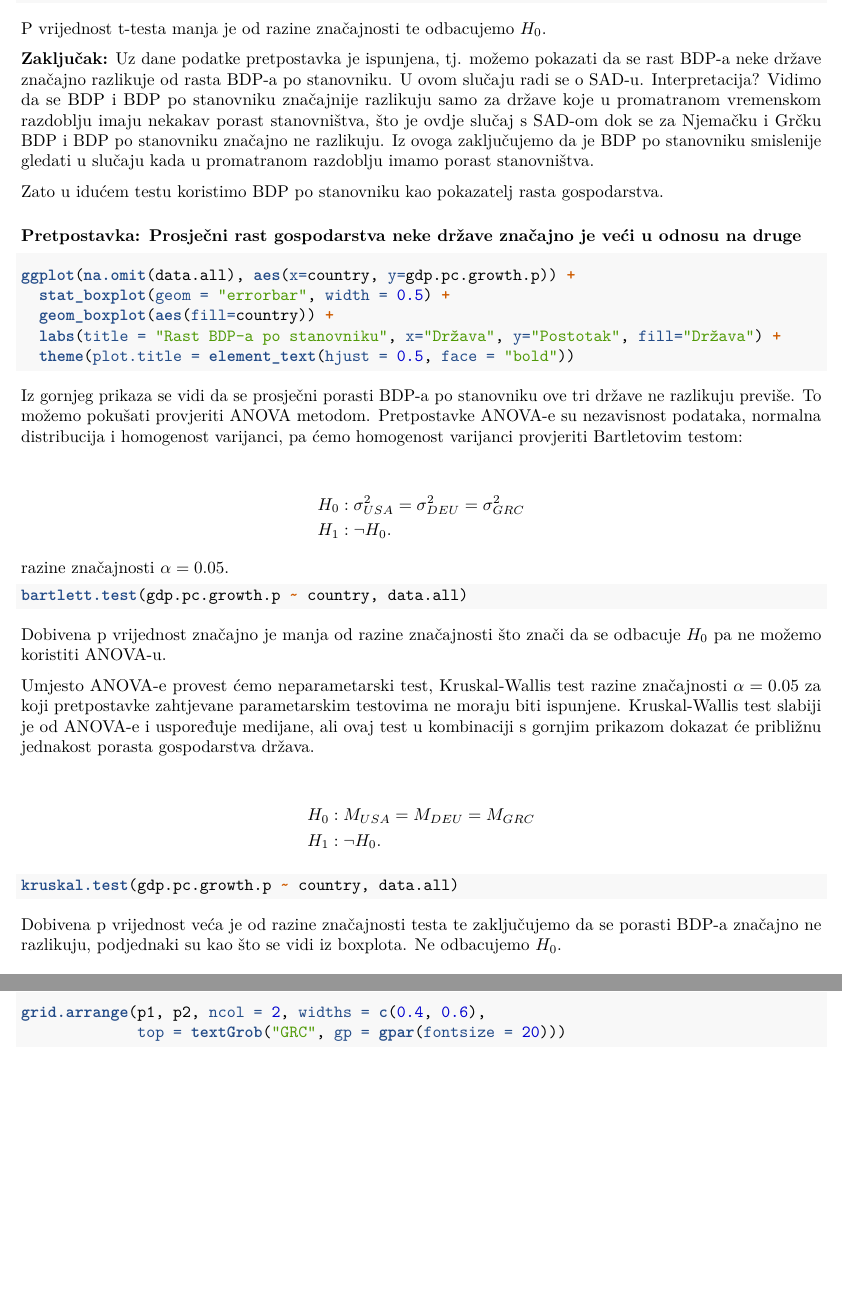
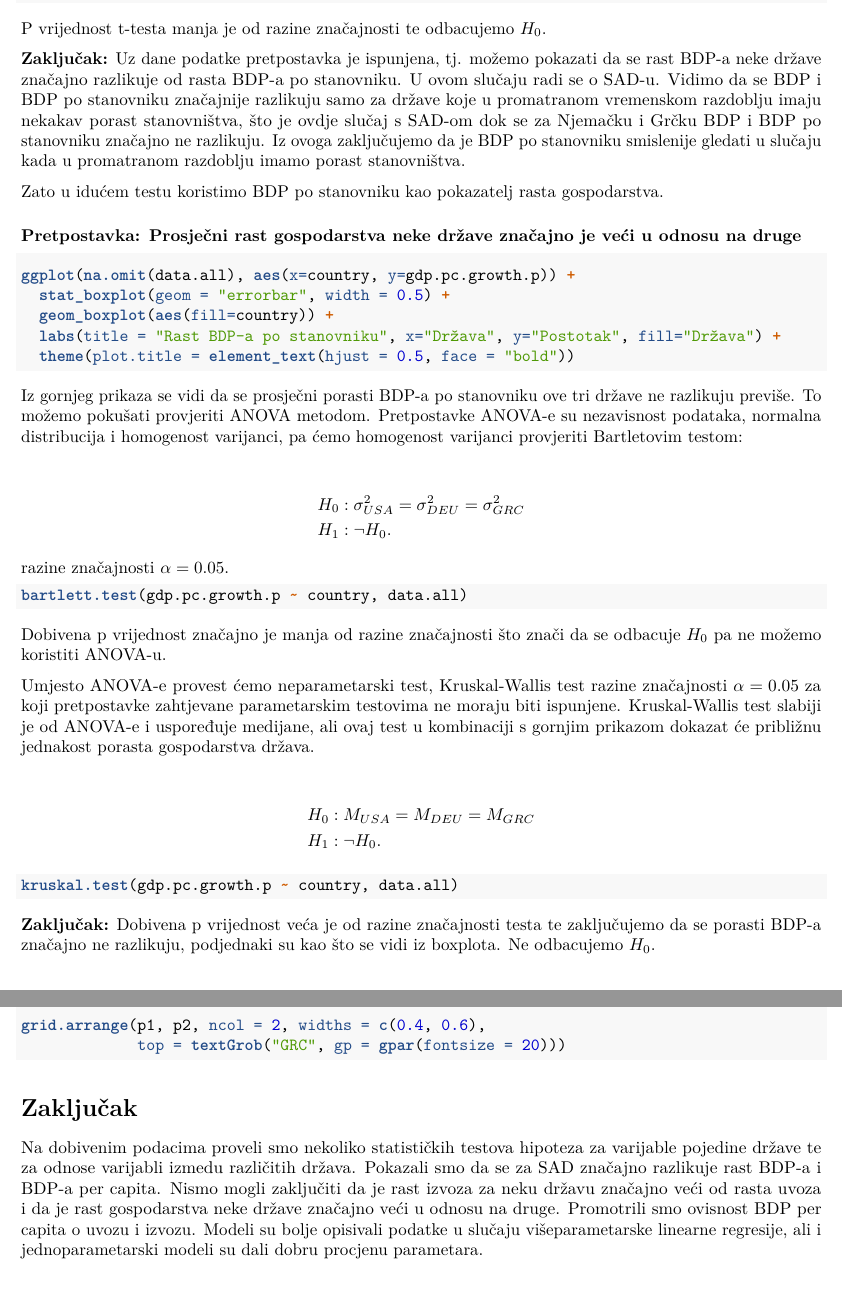
Before and after one commit to Pavo98/sap-projekt, an R Markdown document (projekt.Rmd): two parts of pages 6 and 10 of 10, joined at a grey line, cut so that both start at the same text, the shorter picture padded with empty space. Rendered offline with R 4.5, knitr and Pandoc, then LaTeX, with nearby package versions; the code chunks are not run, so their results and figures are left out.

Commit message:
Zaključak

````diff
--- a/projekt.Rmd
+++ b/projekt.Rmd
@@ -364,9 +364,7 @@ P vrijednost t-testa manja je od razine značajnosti te odbacujemo $H_0$.
 
 \textbf{Zaključak:} Uz dane podatke pretpostavka je ispunjena, tj. možemo pokazati da se rast BDP-a neke države značajno razlikuje od rasta BDP-a po stanovniku.
 U ovom slučaju radi se o SAD-u.
-Interpretacija? Vidimo da se BDP i BDP po stanovniku značajnije razlikuju samo za države koje u promatranom vremenskom razdoblju imaju
-nekakav porast stanovništva, što je ovdje slučaj s SAD-om dok se za Njemačku i Grčku BDP i BDP po stanovniku značajno ne razlikuju.
-Iz ovoga zaključujemo da je BDP po stanovniku smislenije gledati u slučaju kada u promatranom razdoblju imamo porast stanovništva.
+Vidimo da se BDP i BDP po stanovniku značajnije razlikuju samo za države koje u promatranom vremenskom razdoblju imaju nekakav porast stanovništva, što je ovdje slučaj s SAD-om dok se za Njemačku i Grčku BDP i BDP po stanovniku značajno ne razlikuju. Iz ovoga zaključujemo da je BDP po stanovniku smislenije gledati u slučaju kada u promatranom razdoblju imamo porast stanovništva.
 
 Zato u idućem testu koristimo BDP po stanovniku kao pokazatelj rasta gospodarstva.
 
@@ -406,7 +404,8 @@ Kruskal-Wallis test slabiji je od ANOVA-e i uspoređuje medijane, ali ovaj test
 ```{r}
 kruskal.test(gdp.pc.growth.p ~ country, data.all)
 ```
-Dobivena p vrijednost veća je od razine značajnosti testa te zaključujemo da se porasti BDP-a značajno ne razlikuju, podjednaki su kao što se vidi iz boxplota.
+
+\textbf{Zaključak:} Dobivena p vrijednost veća je od razine značajnosti testa te zaključujemo da se porasti BDP-a značajno ne razlikuju, podjednaki su kao što se vidi iz boxplota.
 Ne odbacujemo $H_0$.
 
 # Linearna regresija
@@ -593,3 +592,7 @@ p2 = ggplot(f.grc.model, aes(sample = .stdresid)) +
 grid.arrange(p1, p2, ncol = 2, widths = c(0.4, 0.6),
              top = textGrob("GRC", gp = gpar(fontsize = 20)))
 ```
+
+# Zaključak
+
+Na dobivenim podacima proveli smo nekoliko statističkih testova hipoteza za varijable pojedine države te za odnose varijabli izmedu različitih država. Pokazali smo da se za SAD značajno razlikuje rast BDP-a i BDP-a per capita. Nismo mogli zaključiti da je rast izvoza za neku državu značajno veći od rasta uvoza i da je rast gospodarstva neke države značajno veći u odnosu na druge. Promotrili smo ovisnost BDP per capita o uvozu i izvozu. Modeli su bolje opisivali podatke u slučaju višeparametarske linearne regresije, ali i jednoparametarski modeli su dali dobru procjenu parametara.
````
Also changed, not shown: projekt.pdf, projekt.Rmd (6 more changed lines).
